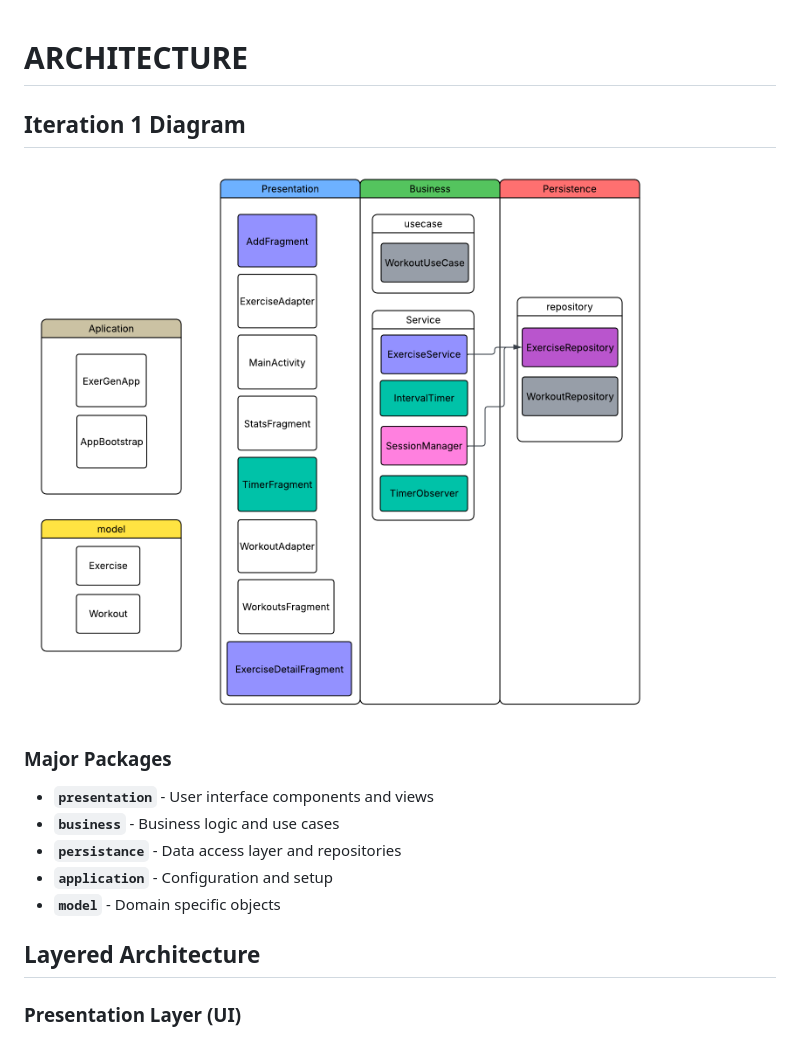
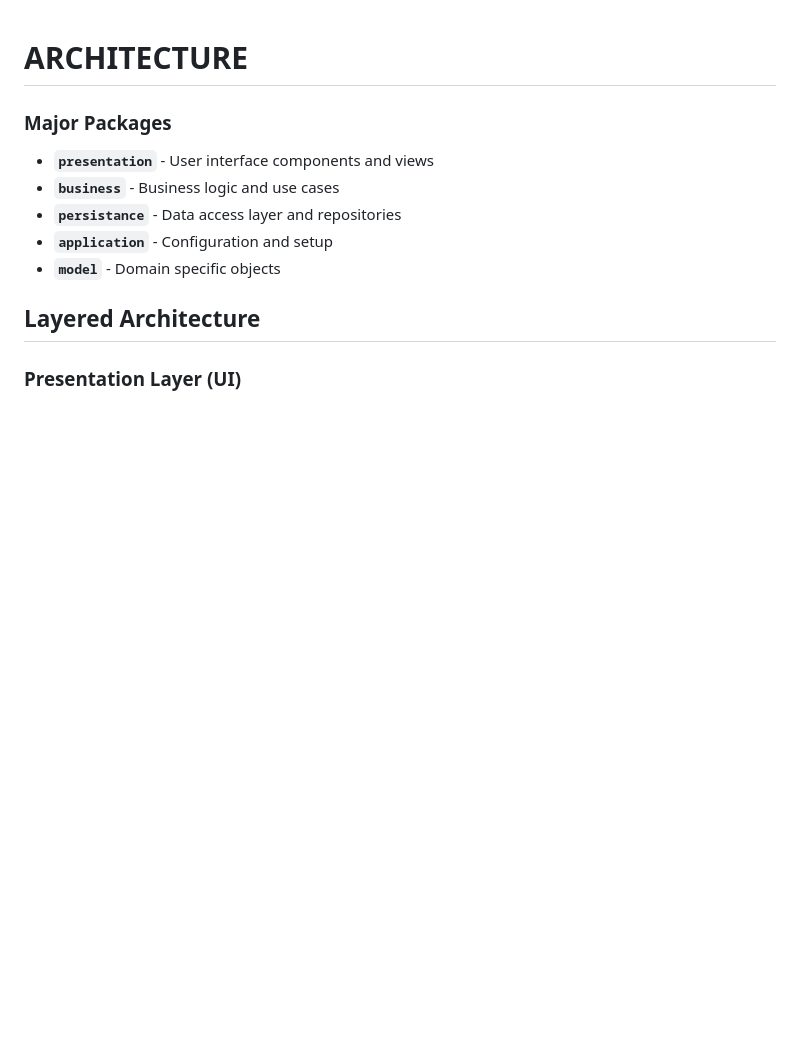
Before and after one commit to DNgMinh/ExerGen, a Markdown page: ARCHITECTURE.md, the part around the change. Drawn GitHub-style; pictures changed too: architecture-1.png (deleted); blank space fills up the shorter version.

```diff
--- a/ARCHITECTURE.md
+++ b/ARCHITECTURE.md
@@ -1,9 +1,5 @@
+
 # ARCHITECTURE
-
-## Iteration 1 Diagram
-
-![architecture](architecture-1.png)
-
 ### Major Packages
 - **`presentation`** - User interface components and views
 - **`business`** - Business logic and use cases
```
Also changed, not shown: Architecture-Diagram.png (added).
